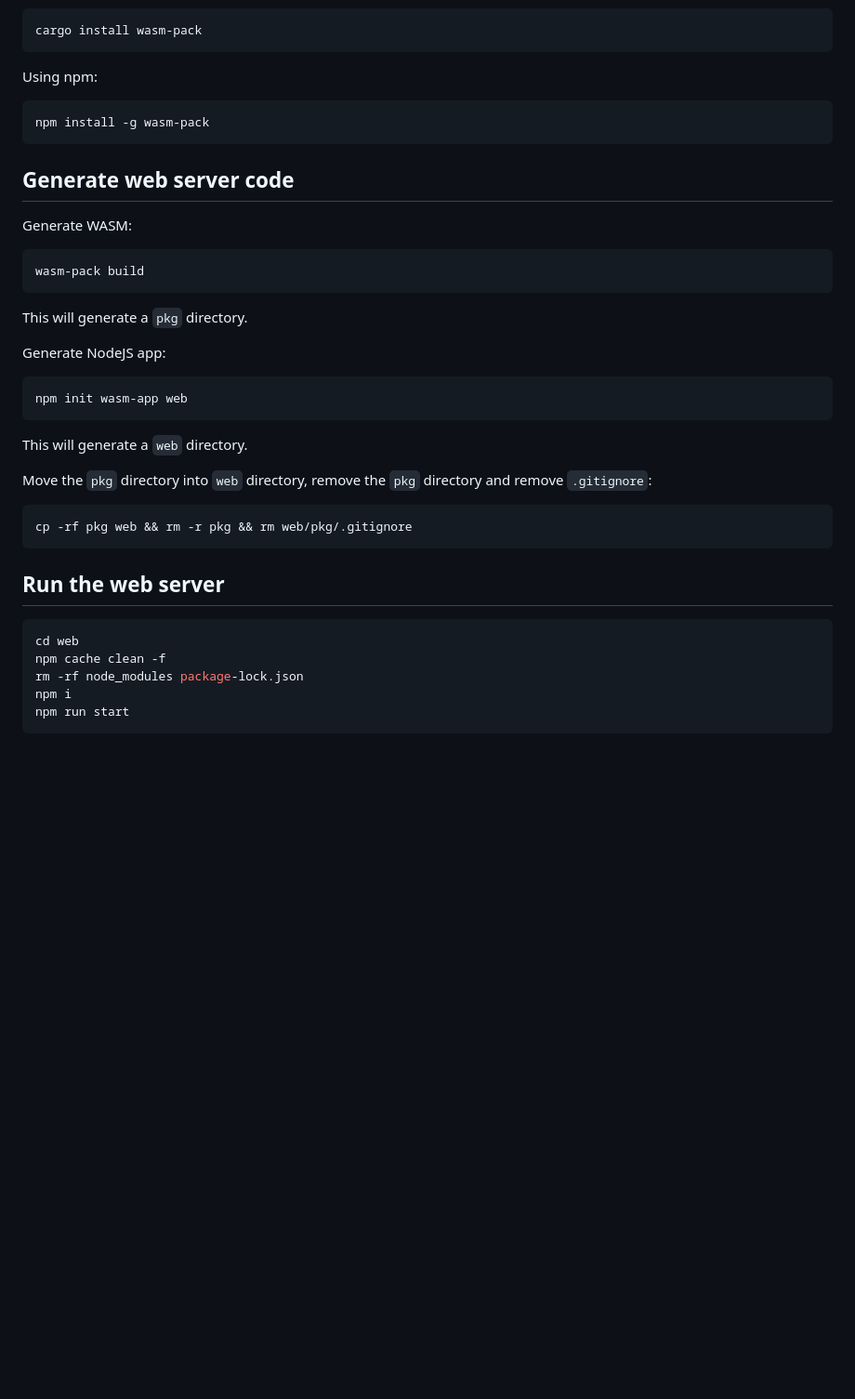
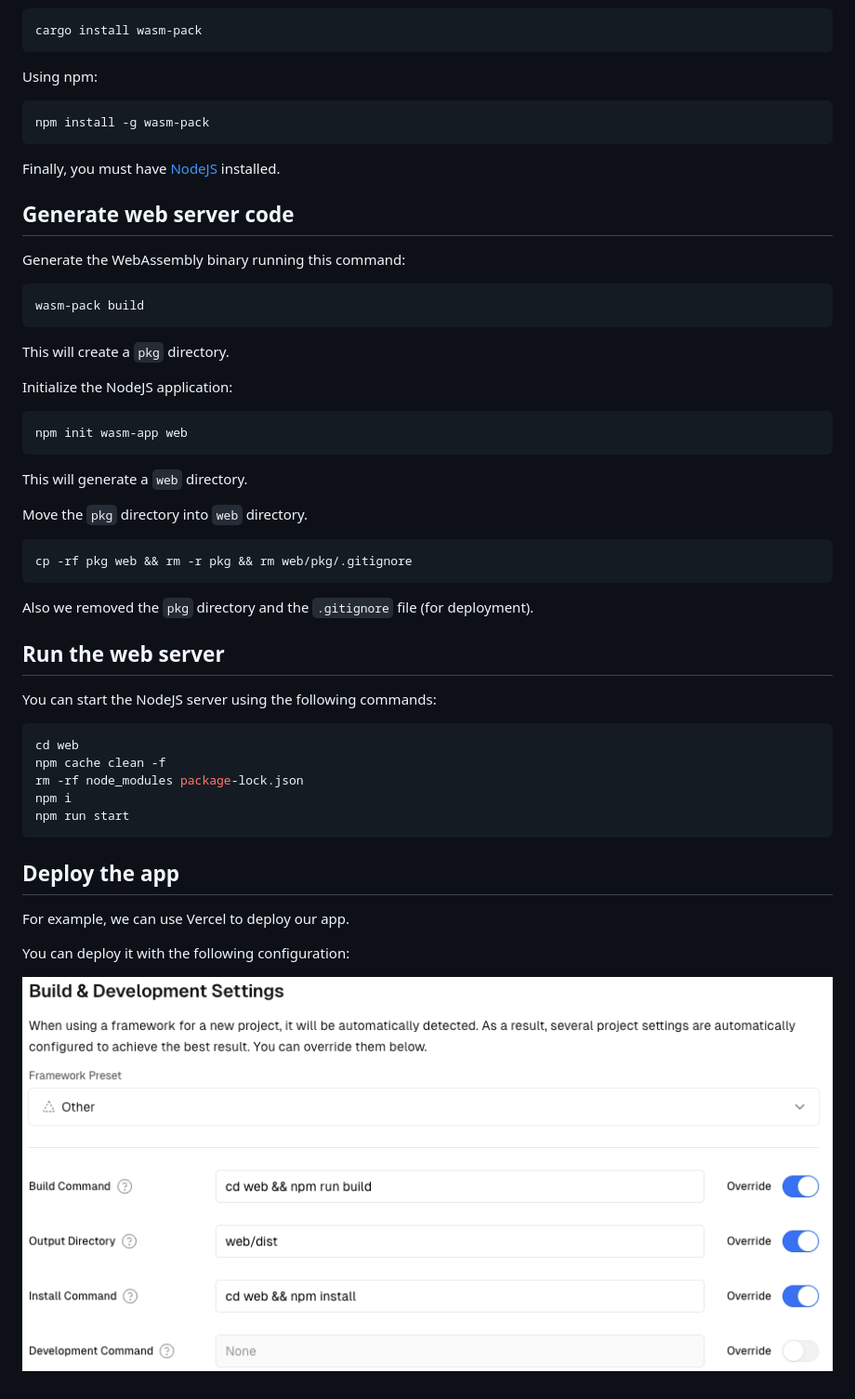
Before and after one commit to jordibonet-lambdaclass/wasm-game-of-life, a Markdown page: README.md, the part around the change. Shown: that part at 93% size. Drawn GitHub-style; pictures changed too: vercel_deploy.png (added); blank space fills up the shorter version.

Commit message:
Add deployment documentation to Readme fil

````diff
--- a/README.md
+++ b/README.md
@@ -22,27 +22,31 @@ Using npm:
 npm install -g wasm-pack
 ```
 
+Finally, you must have [NodeJS](https://nodejs.org/en/download) installed.
+
 ## Generate web server code
 
-Generate WASM:
+Generate the WebAssembly binary running this command:
 ```sh
 wasm-pack build
 ```
-This will generate a `pkg` directory.
+This will create a `pkg` directory.
 
-Generate NodeJS app:
+Initialize the NodeJS application:
 ```sh
 npm init wasm-app web
 ```
 This will generate a `web` directory.
 
-Move the `pkg` directory into `web` directory, remove the `pkg` directory and remove `.gitignore`:
+Move the `pkg` directory into `web` directory.
 ```sh
 cp -rf pkg web && rm -r pkg && rm web/pkg/.gitignore
 ```
+Also we removed the `pkg` directory and the `.gitignore` file (for deployment).
 
 ## Run the web server
 
+You can start the NodeJS server using the following commands:
 ```sh
 cd web
 npm cache clean -f
@@ -50,3 +54,11 @@ rm -rf node_modules package-lock.json
 npm i
 npm run start
 ```
+
+## Deploy the app
+
+For example, we can use Vercel to deploy our app.
+
+You can deploy it with the following configuration:
+
+![Vercel configuration](./vercel_deploy.png)
````
